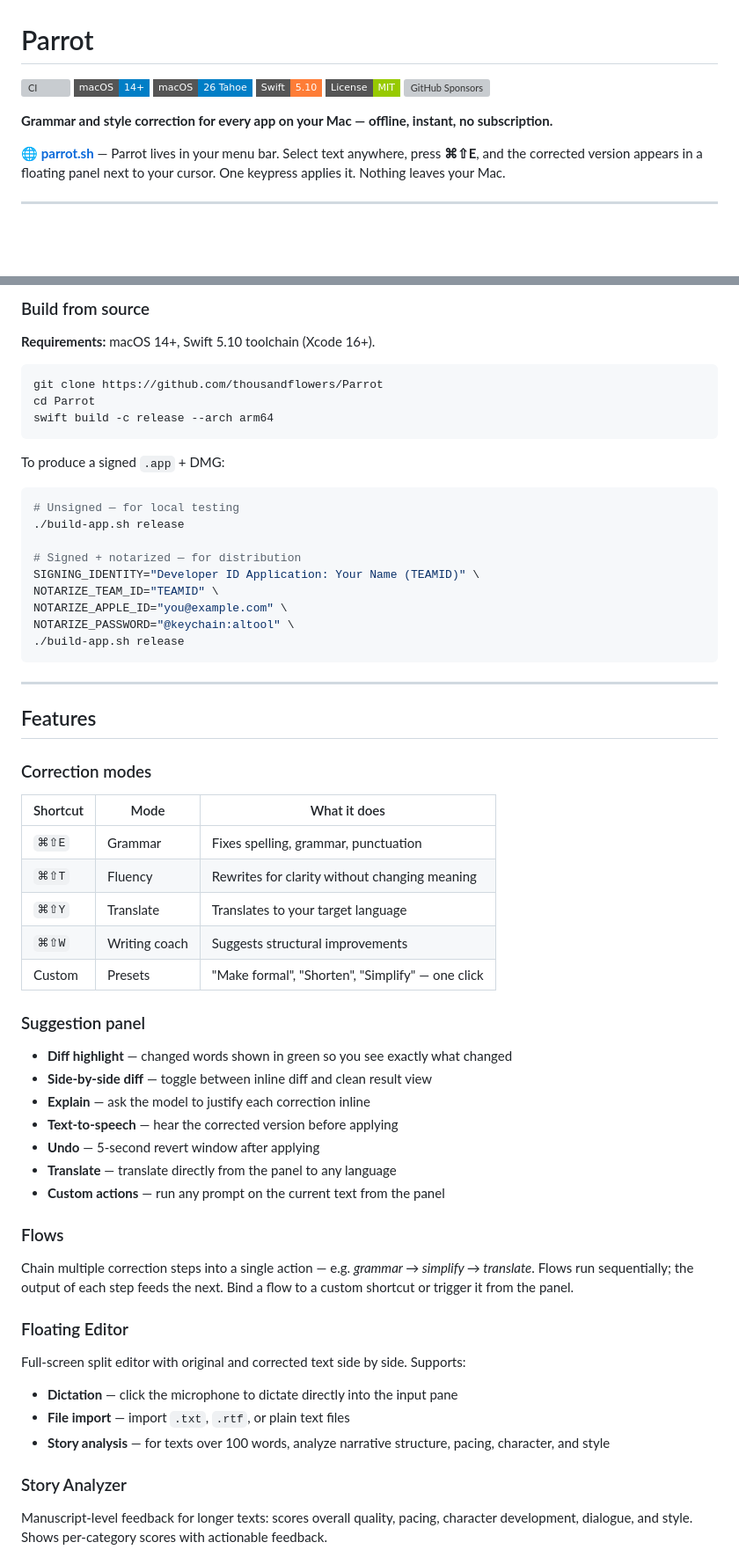
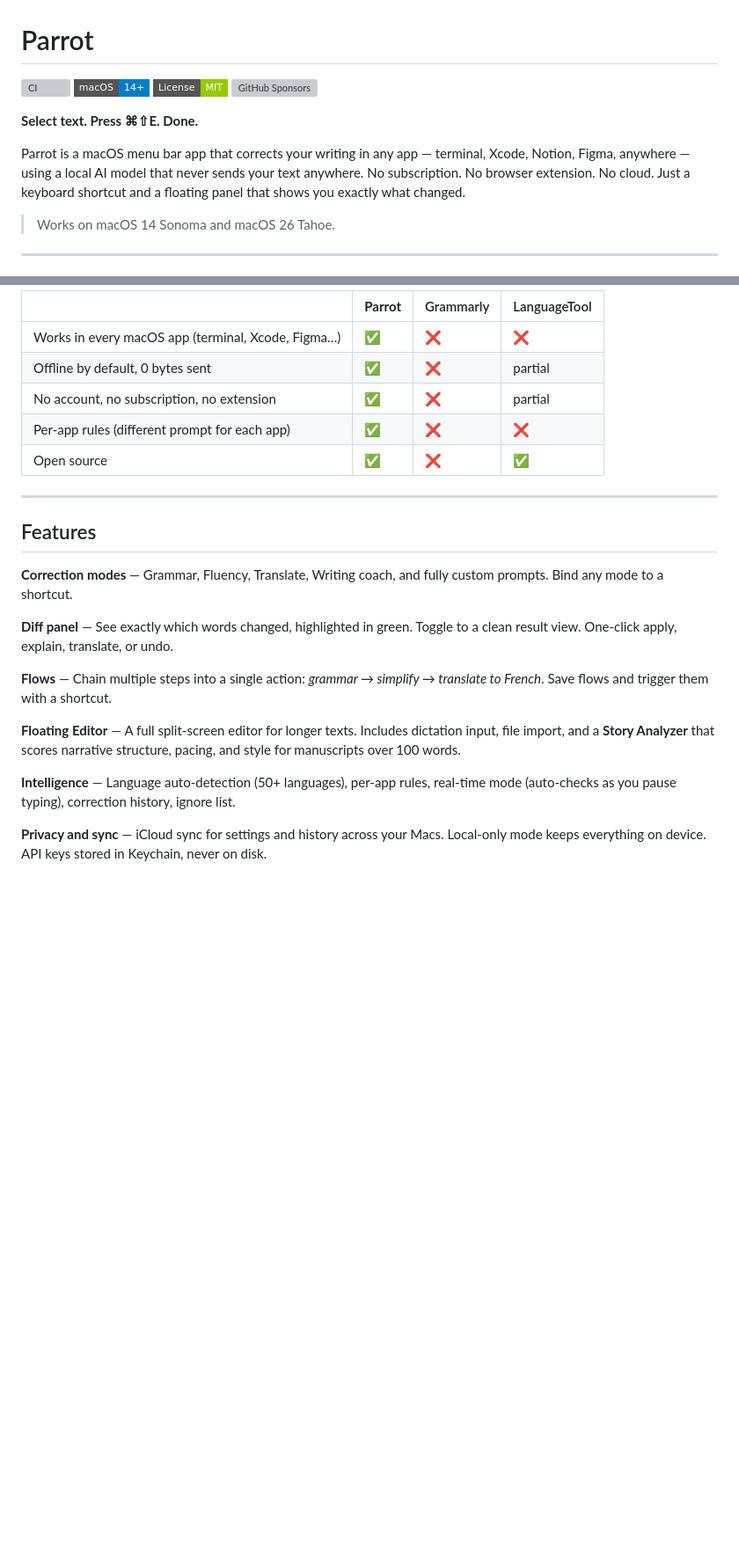
Before and after one commit to thousandflowers/Parrot, a Markdown page: README.md, 2 parts joined by grey strips. Shown at 88% size. Rendered like a GitHub page; badges without logos; blank space fills up the shorter version; grey boxes are pictures that could not be loaded.

````diff
--- a/README.md
+++ b/README.md
@@ -2,14 +2,14 @@
 
 [![CI](https://github.com/thousandflowers/Parrot/actions/workflows/ci.yml/badge.svg)](https://github.com/thousandflowers/Parrot/actions)
 ![macOS 14+](https://img.shields.io/badge/macOS-14%2B-blue?style=flat-square)
-![macOS 26](https://img.shields.io/badge/macOS-26_Tahoe-blue?style=flat-square)
-![Swift 5.10](https://img.shields.io/badge/Swift-5.10-orange?style=flat-square)
 ![License: MIT](https://img.shields.io/badge/License-MIT-green?style=flat-square)
-[![GitHub Sponsors](https://img.shields.io/github/sponsors/thousandflowers?style=flat-square&label=Support)](https://github.com/sponsors/thousandflowers)
+[![GitHub Sponsors](https://img.shields.io/github/sponsors/thousandflowers?style=flat-square&label=Sponsor)](https://github.com/sponsors/thousandflowers)
 
-**Grammar and style correction for every app on your Mac — offline, instant, no subscription.**
+**Select text. Press ⌘⇧E. Done.**
 
-🌐 **[parrot.sh](https://parrot.sh)** — Parrot lives in your menu bar. Select text anywhere, press **⌘⇧E**, and the corrected version appears in a floating panel next to your cursor. One keypress applies it. Nothing leaves your Mac.
+Parrot is a macOS menu bar app that corrects your writing in any app — terminal, Xcode, Notion, Figma, anywhere — using a local AI model that never sends your text anywhere. No subscription. No browser extension. No cloud. Just a keyboard shortcut and a floating panel that shows you exactly what changed.
+
+> Works on macOS 14 Sonoma and macOS 26 Tahoe.
 
 ---
 
@@ -79,59 +89,24 @@ brew install --cask thousandflowers/parrot/parrot
-### Build from source
-
-**Requirements:** macOS 14+, Swift 5.10 toolchain (Xcode 16+).
-
-```bash
-git clone https://github.com/thousandflowers/Parrot
-cd Parrot
-swift build -c release --arch arm64
-```
-
-To produce a signed `.app` + DMG:
-
-```bash
-# Unsigned — for local testing
-./build-app.sh release
-
-# Signed + notarized — for distribution
-SIGNING_IDENTITY="Developer ID Application: Your Name (TEAMID)" \
-NOTARIZE_TEAM_ID="TEAMID" \
-NOTARIZE_APPLE_ID="you@example.com" \
-NOTARIZE_PASSWORD="@keychain:altool" \
-./build-app.sh release
-```
+|  | **Parrot** | Grammarly | LanguageTool |
+|---|---|---|---|
+| Works in every macOS app (terminal, Xcode, Figma…) | ✅ | ❌ | ❌ |
+| Offline by default, 0 bytes sent | ✅ | ❌ | partial |
+| No account, no subscription, no extension | ✅ | ❌ | partial |
+| Per-app rules (different prompt for each app) | ✅ | ❌ | ❌ |
+| Open source | ✅ | ❌ | ✅ |
 
 ---
 
 ## Features
 
-### Correction modes
+**Correction modes** — Grammar, Fluency, Translate, Writing coach, and fully custom prompts. Bind any mode to a shortcut.
 
-| Shortcut | Mode | What it does |
-|---|---|---|
-| `⌘⇧E` | Grammar | Fixes spelling, grammar, punctuation |
-| `⌘⇧T` | Fluency | Rewrites for clarity without changing meaning |
-| `⌘⇧Y` | Translate | Translates to your target language |
-| `⌘⇧W` | Writing coach | Suggests structural improvements |
-| Custom | Presets | "Make formal", "Shorten", "Simplify" — one click |
+**Diff panel** — See exactly which words changed, highlighted in green. Toggle to a clean result view. One-click apply, explain, translate, or undo.
 
-### Suggestion panel
-- **Diff highlight** — changed words shown in green so you see exactly what changed
-- **Side-by-side diff** — toggle between inline diff and clean result view
-- **Explain** — ask the model to justify each correction inline
-- **Text-to-speech** — hear the corrected version before applying
-- **Undo** — 5-second revert window after applying
-- **Translate** — translate directly from the panel to any language
-- **Custom actions** — run any prompt on the current text from the panel
+**Flows** — Chain multiple steps into a single action: *grammar → simplify → translate to French*. Save flows and trigger them with a shortcut.
 
-### Flows
-Chain multiple correction steps into a single action — e.g. *grammar → simplify → translate*. Flows run sequentially; the output of each step feeds the next. Bind a flow to a custom shortcut or trigger it from the panel.
+**Floating Editor** — A full split-screen editor for longer texts. Includes dictation input, file import, and a **Story Analyzer** that scores narrative structure, pacing, and style for manuscripts over 100 words.
 
-### Floating Editor
-Full-screen split editor with original and corrected text side by side. Supports:
-- **Dictation** — click the microphone to dictate directly into the input pane
-- **File import** — import `.txt`, `.rtf`, or plain text files
-- **Story analysis** — for texts over 100 words, analyze narrative structure, pacing, character, and style
+**Intelligence** — Language auto-detection (50+ languages), per-app rules, real-time mode (auto-checks as you pause typing), correction history, ignore list.
 
-### Story Analyzer
-Manuscript-level feedback for longer texts: scores overall quality, pacing, character development, dialogue, and style. Shows per-category scores with actionable feedback.
+**Privacy and sync** — iCloud sync for settings and history across your Macs. Local-only mode keeps everything on device. API keys stored in Keychain, never on disk.
 
````
Also changed, not shown: other parts of README.md (+80 -140 lines), docs/architecture.md (added, +68 -0 lines).
